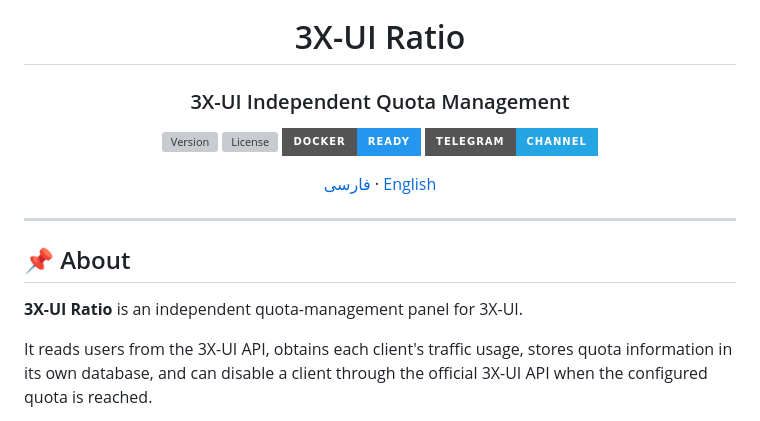
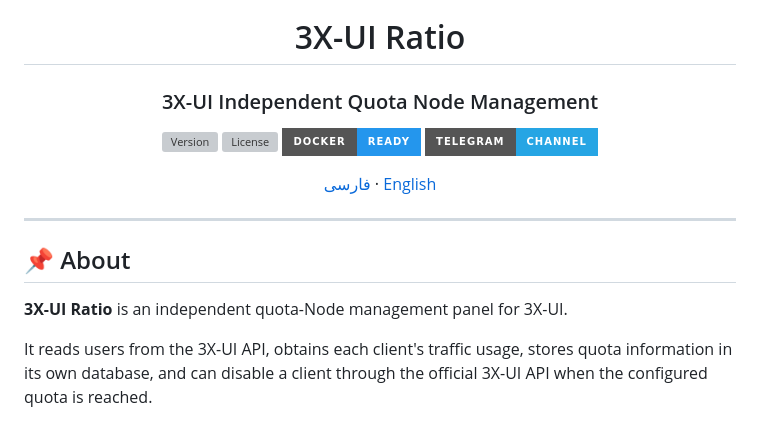
Before and after one commit to rezakhosh78/3X-UI-Ratio, a Markdown page: README.md, the part around the change. GitHub-like rendering; badges without logos; grey boxes are pictures that could not be loaded.

```diff
--- a/README.md
+++ b/README.md
@@ -4,7 +4,7 @@
 
 # 3X-UI Ratio
 
-### 3X-UI Independent Quota Management
+### 3X-UI Independent Quota Node Management
 
 [![Version](https://img.shields.io/github/v/release/rezakhosh78/3x-ui-Ratio?display_name=tag&style=for-the-badge)](https://github.com/rezakhosh78/3x-ui-Ratio/releases)
 [![License](https://img.shields.io/github/license/rezakhosh78/3x-ui-Ratio?style=for-the-badge)](LICENSE)
@@ -19,7 +19,7 @@
 
 ## 📌 About
 
-**3X-UI Ratio** is an independent quota-management panel for 3X-UI.
+**3X-UI Ratio** is an independent quota-Node management panel for 3X-UI.
 
 It reads users from the 3X-UI API, obtains each client's traffic usage, stores quota information in its own database, and can disable a client through the official 3X-UI API when the configured quota is reached.
 
```
